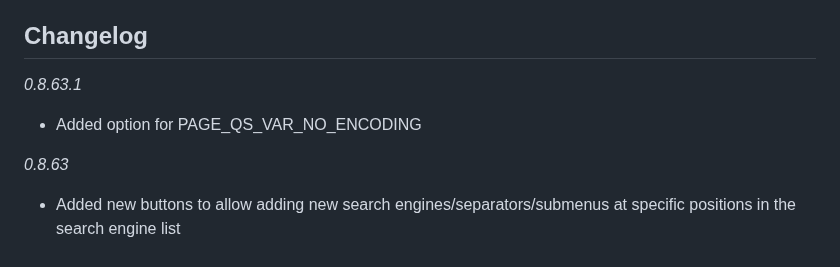
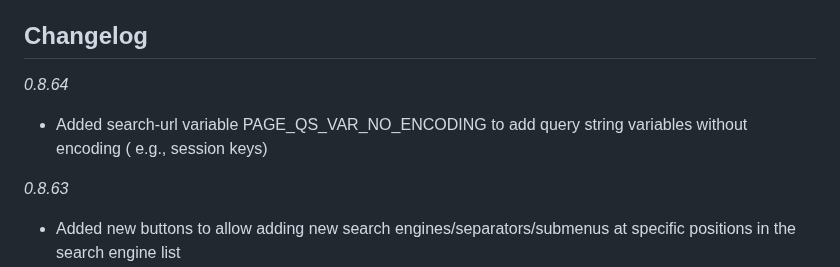
Before and after one commit to Pitmairen/selection-search, a Markdown page: README.md, the part around the change. GitHub-like rendering.

Commit message:
corrects changelog

```diff
--- a/README.md
+++ b/README.md
@@ -10,9 +10,10 @@ and
 
 ## Changelog
 
-*0.8.63.1*
+*0.8.64*
 
-- Added option for PAGE_QS_VAR_NO_ENCODING
+- Added search-url variable PAGE_QS_VAR_NO_ENCODING to add query string variables without encoding (
+  e.g., session keys)
 
 *0.8.63*
 
```
